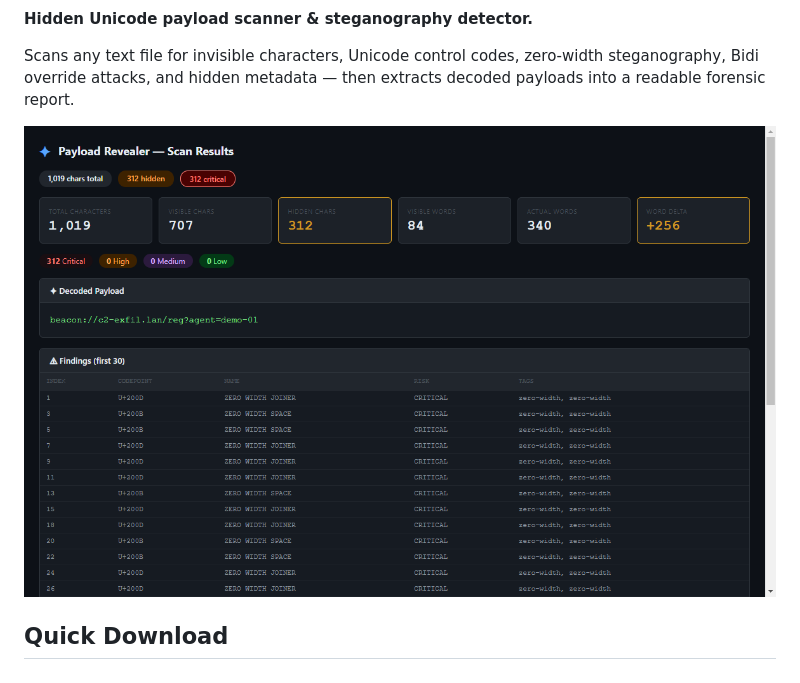
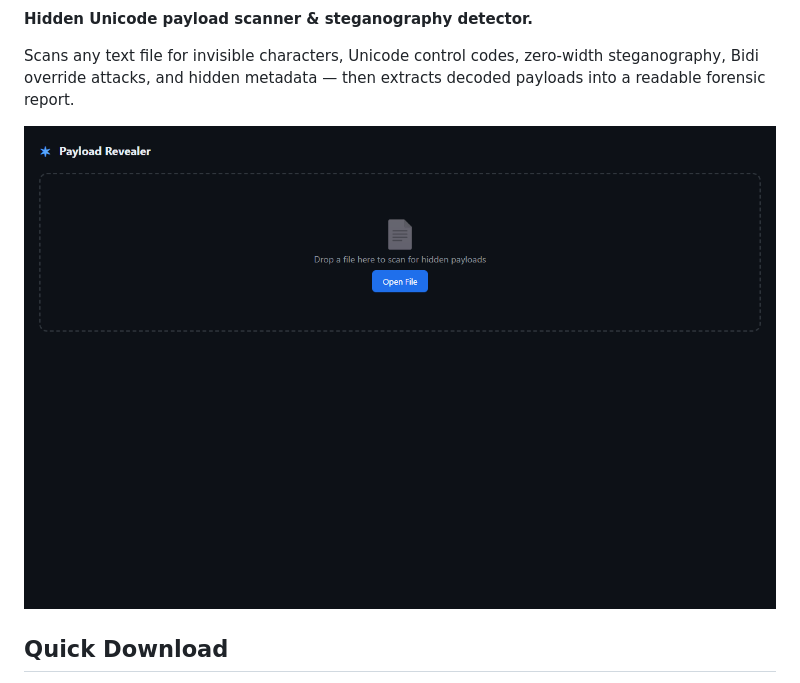
Before and after one commit to DaCameraGirl/payload-revealer, a Markdown page: README.md, the part around the change printed below. Rendered like a GitHub page; pictures changed too: docs/demo.gif (added).

```diff
--- a/README.md
+++ b/README.md
@@ -7,7 +8,7 @@
 
 Scans any text file for invisible characters, Unicode control codes, zero-width steganography, Bidi override attacks, and hidden metadata — then extracts decoded payloads into a readable forensic report.
 
-![screenshot](docs/screenshot.png)
+![demo](docs/demo.gif)
 
 ## Quick Download
 
```
Also changed, not shown: other parts of README.md (+1 -0 lines), 4 other files.
